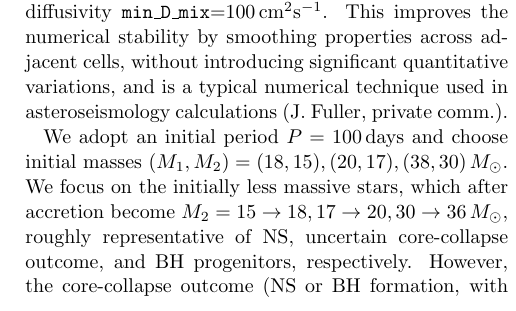
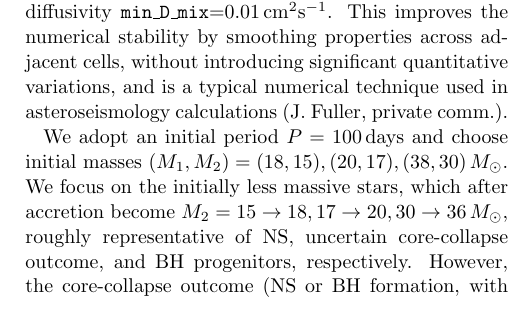
Before and after one commit to mathren/CE_accretors, a LaTeX paper (src/tex/CE_accretors.tex): part of one column of page 2 of 8, cut so that both start at the same text. Compiled offline with pdfLaTeX; a LaTeX package or settings file that is missing is left out; an older LaTeX class or package is replaced by its successor.

Commit message:
fix typo min_D_mix

```diff
--- a/src/tex/CE_accretors.tex
+++ b/src/tex/CE_accretors.tex
@@ -170,7 +170,7 @@ Our setup is similar to \cite{renzo:2021zoph}, except for the
 metallicity: here we adopt $Z=0.0019\simeq Z_\odot/10$, relevant for
 the progenitor population of GW events \citep[e.g.,][]{vanson:2021}.
 Moreover, we apply throughout the star a small amount of mixing with
-diffusivity \texttt{min\_D\_mix}=100\,$\mathrm{cm^2 s^{-1}}$. This
+diffusivity \texttt{min\_D\_mix}=0.01\,$\mathrm{cm^2 s^{-1}}$. This
 improves the numerical stability by smoothing properties across
 adjacent cells, without introducing significant quantitative
 variations, and is a typical numerical technique used in
```
